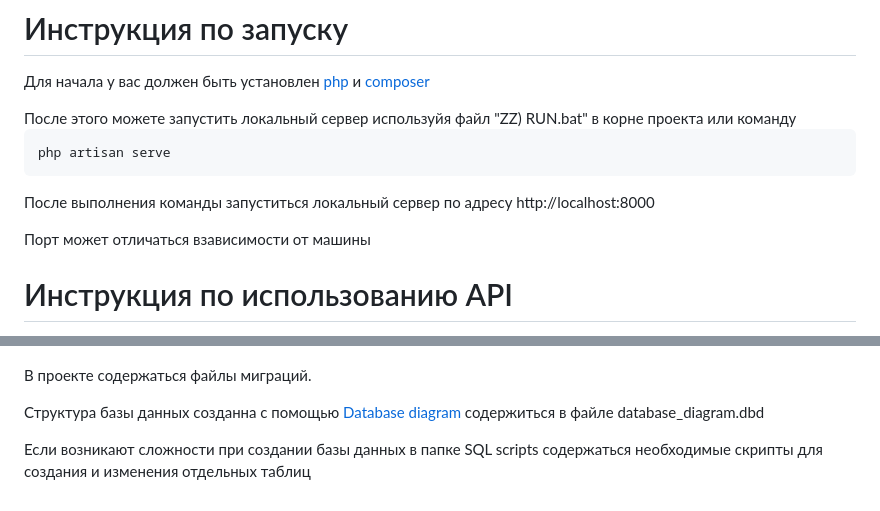
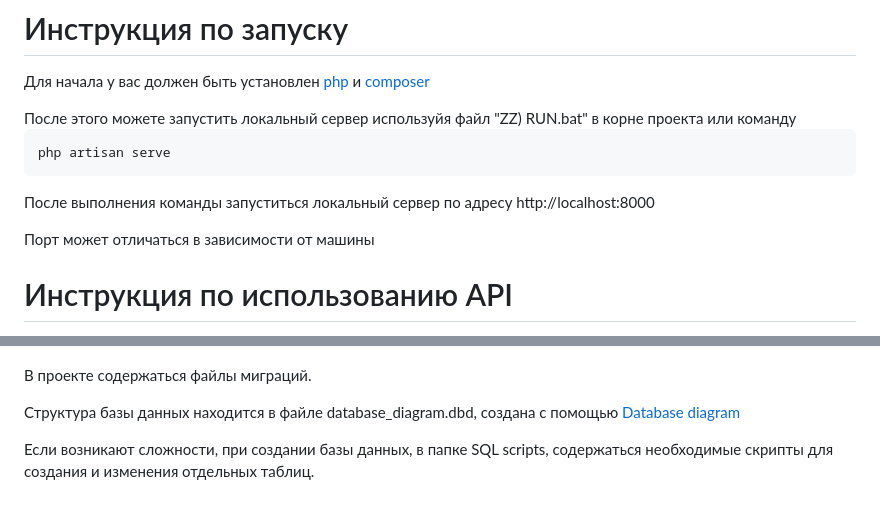
Before and after one commit to Mark65537/pumphouse-backend, a Markdown page: README.md, 2 parts joined by grey strips. Rendered like a GitHub page.

Commit message:
изменил README

```diff
--- a/README.md
+++ b/README.md
@@ -20,7 +20,7 @@ php artisan serve
 После выполнения команды запуститься локальный сервер по адресу
 http://localhost:8000
 
-Порт может отличаться взависимости от машины
+Порт может отличаться в зависимости от машины
 # Инструкция по использованию API
 Для удобства в файле postman_API_test_collection.json
 содержаться примеры использования всех API в
@@ -91,9 +91,9 @@ http://localhost:8000/api/login
 
 В проекте содержаться файлы миграций.
 
-Структура базы данных созданна с помощью <a href="https://databasediagram.com/app">Database diagram</a> содержиться
-в файле database_diagram.dbd
+Структура базы данных находится
+в файле database_diagram.dbd, создана с помощью <a href="https://databasediagram.com/app">Database diagram</a>
 
-Если возникают сложности при создании базы данных
-в папке SQL scripts содержаться необходимые скрипты
-для создания и изменения отдельных таблиц
+Если возникают сложности, при создании базы данных,
+в папке SQL scripts, содержаться необходимые скрипты
+для создания и изменения отдельных таблиц.
```
